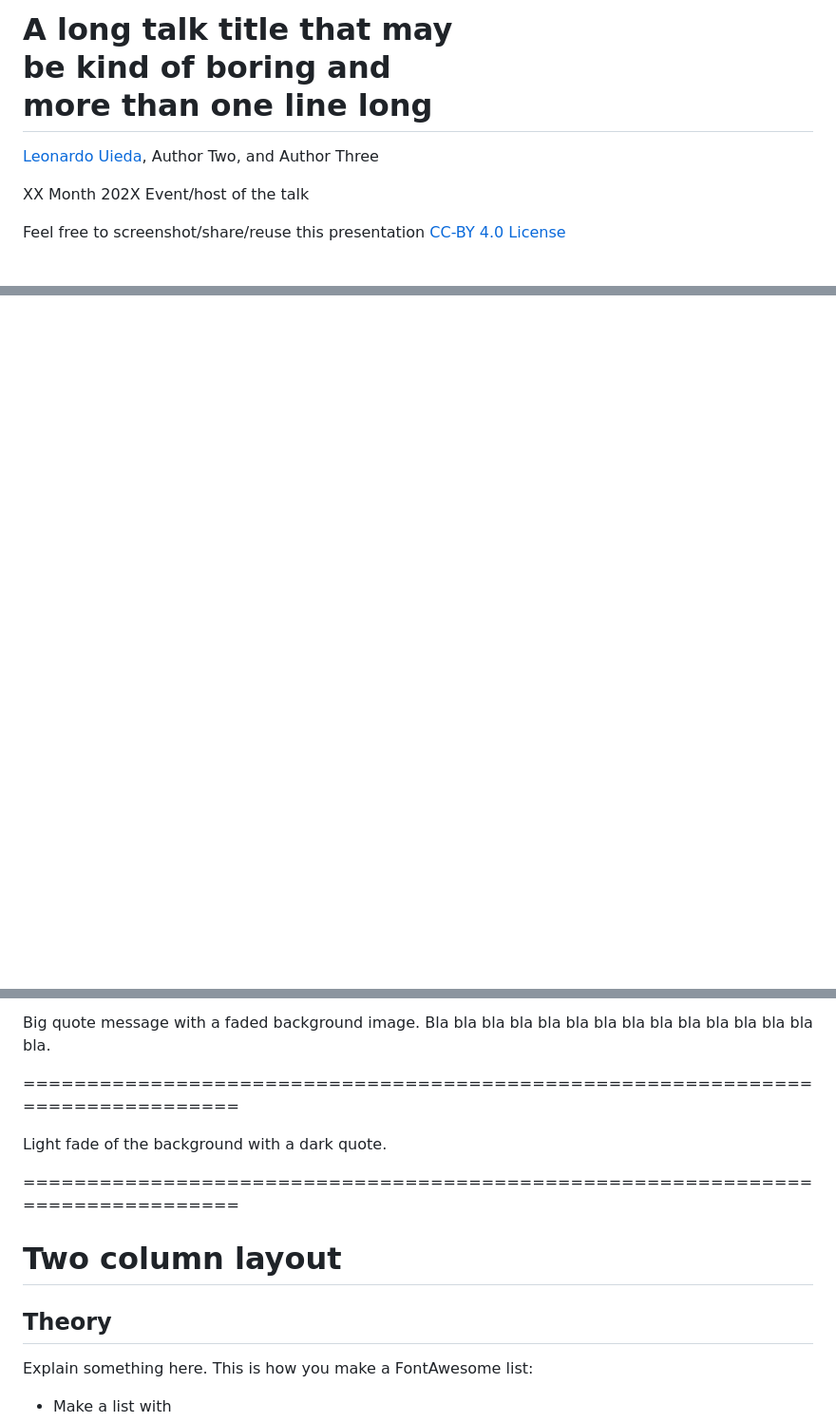
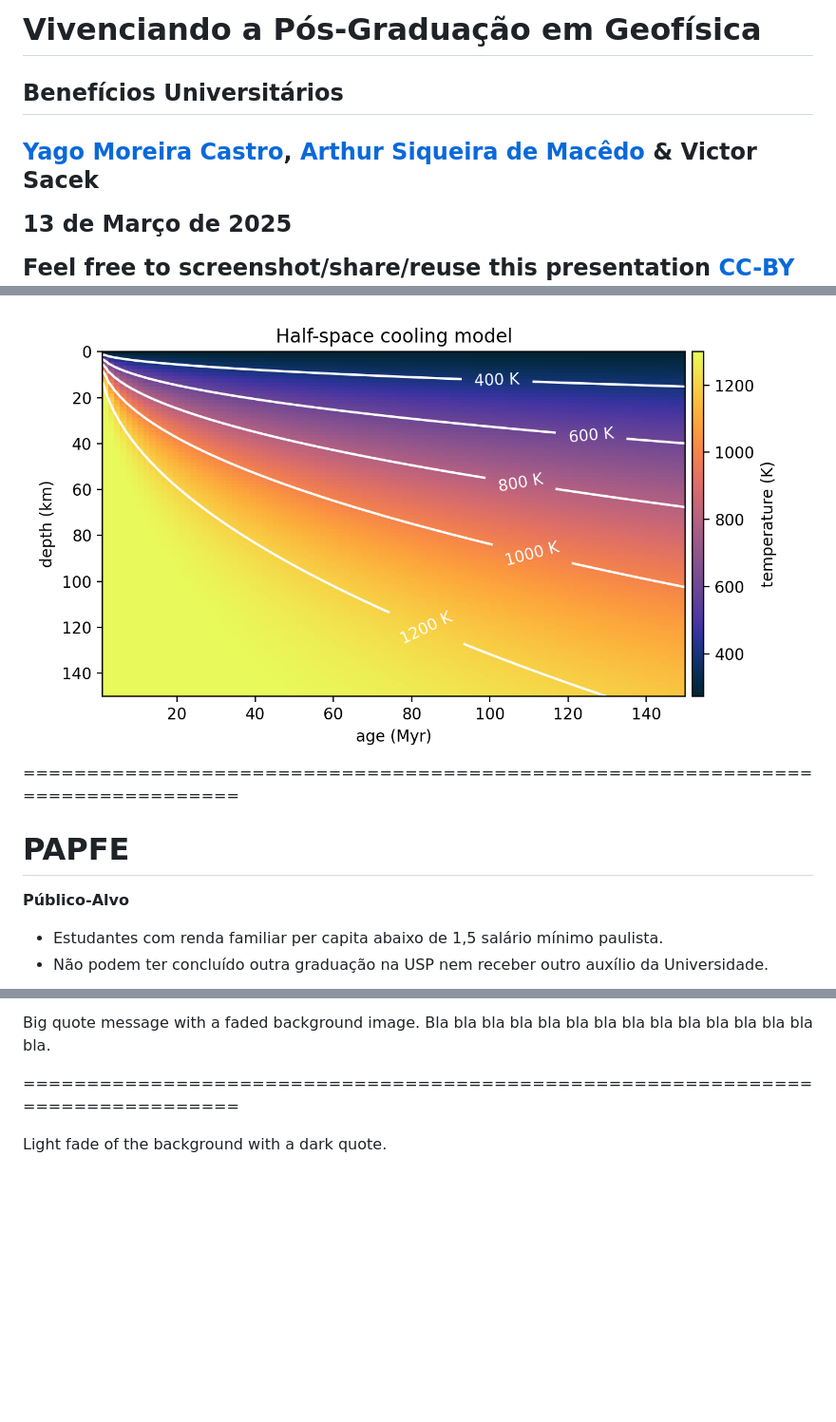
Before and after one commit to YagoMCastro/vivenciando-pos-graduacao, a Markdown page: slides.md, 3 parts joined by grey strips. Shown at 95% size. Drawn GitHub-style; blank space fills up the shorter version.

Commit message:
Add slides about PAPFE

```diff
--- a/slides.md
+++ b/slides.md
@@ -12,13 +12,13 @@ The reveal.js configuration can be found in index.html
 </div>
 
 <h1 id="talk-title">
-  A long talk title that may <br>be kind of boring and <br>more than one line long
+  Vivenciando a Pós-Graduação em Geofísica
 </h1>
+<h2>Benefícios Universitários<h2>
 <p id="talk-authors">
-  <a href="https://www.leouieda.com" id="talk-speaker">Leonardo Uieda</a>,
-  Author Two,
-  and
-  Author Three
+  <a href="https://github.com/yagoMCastro" id="talk-speaker">Yago Moreira Castro</a>,<a href="https://github.com/arthursmacedo">
+  Arthur Siqueira de Macêdo</a> &
+  Victor Sacek
 </p>
 
 <!-- Place location and date side-by-side with affiliation logos -->
@@ -26,9 +26,8 @@ The reveal.js configuration can be found in index.html
 <div class="col-large">
 
 <i class="fa fa-calendar-alt" style="margin: 0 10px 0 0"></i>
-XX Month 202X
+13 de Março de 2025
 <span style="margin: 0 20px"></span>
-Event/host of the talk
 
 <!-- Permission to reuse and CC-BY license logo -->
 <i class="fa fa-camera" style="margin: 0 10px 0 0"></i>
@@ -55,0 +101,17 @@ Feel free to screenshot/share/reuse this presentation
+<img src="assets/halfspace-temperature.png">
+
+</div>
+</div>
+
+===============================================================================
+# PAPFE
+
+<div class="row">
+<div class="col">
+
+**Público-Alvo**
+- Estudantes com renda familiar per capita abaixo de 1,5 salário mínimo paulista.
+- Não podem ter concluído outra graduação na USP nem receber outro auxílio da Universidade.
+</div>
+<div class="col tiny">
+
@@ -173,22 +252,4 @@ Light fade of the background with a dark quote.
 
 </div>
 
-===============================================================================
 
-# Two column layout
-
-<div class="row">
-<div class="col">
-
-## Theory
-
-Explain something here.
-This is how you make a FontAwesome list:
-
-<ul class="fa-ul">
-
-<li>
-<span class="fa-li"> <i class="fa fa-lightbulb fa-fw"></i> </span>
-Make a list with
-</li>
-
```
Also changed, not shown: other parts of slides.md (+64 -32 lines).
